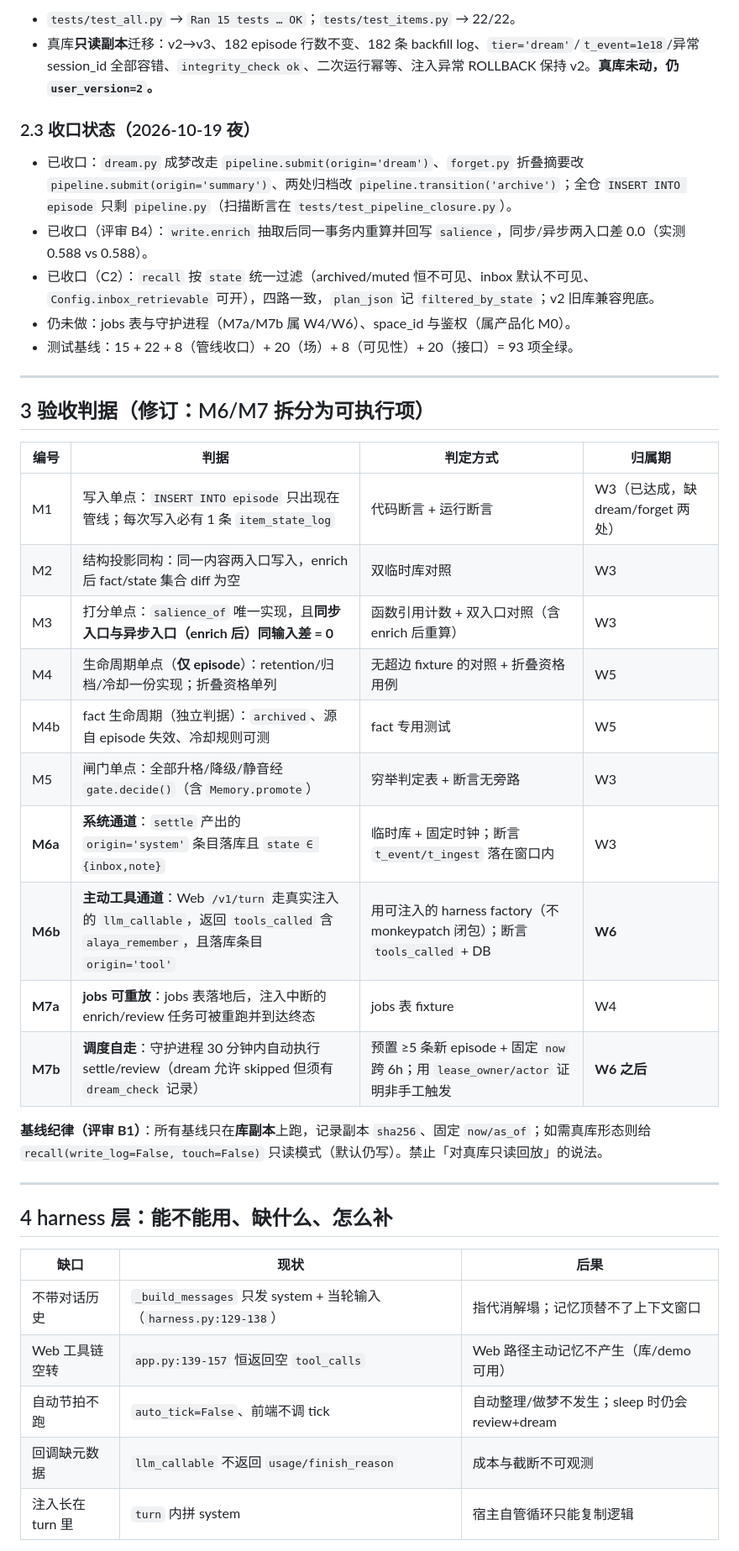
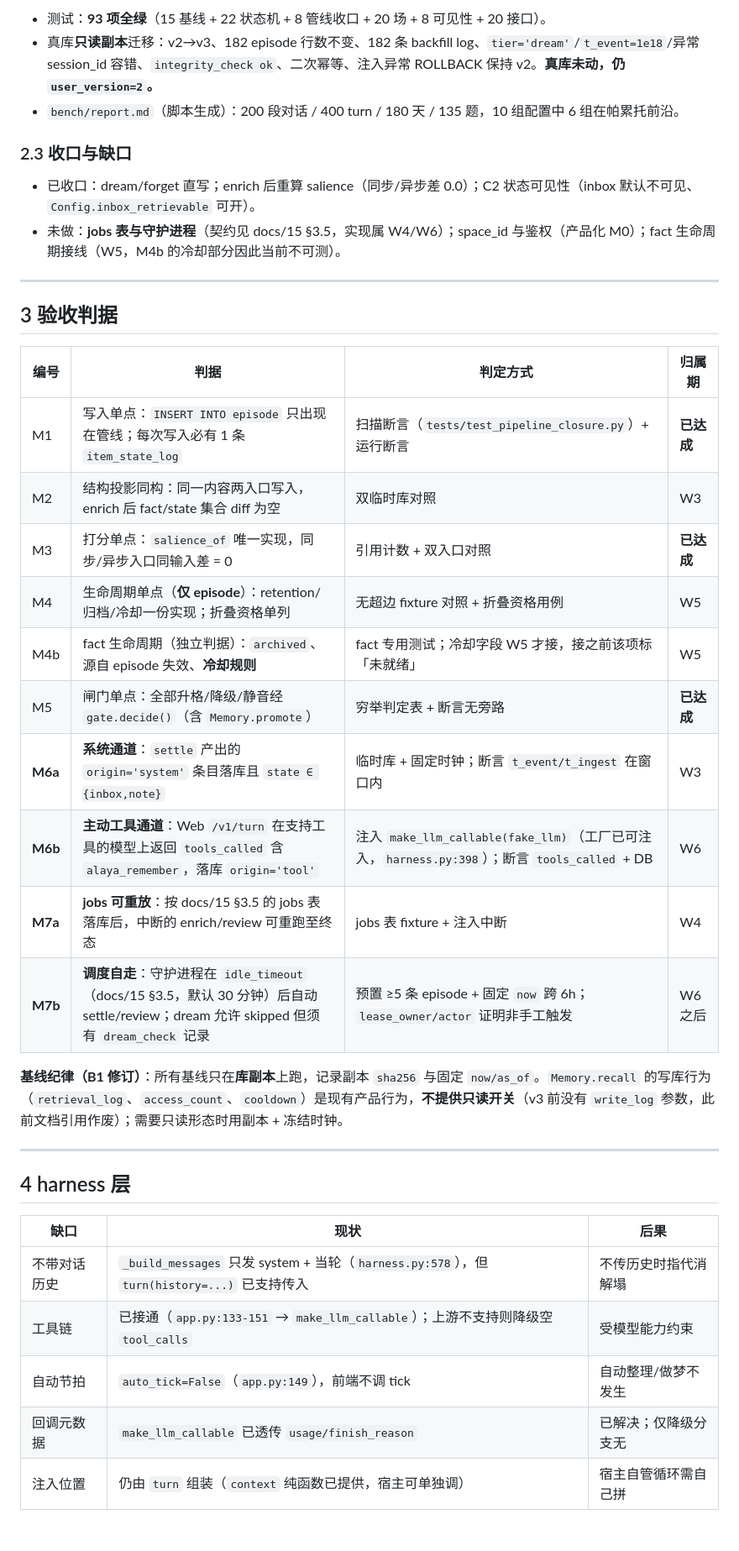
Before and after one commit to Neutr0N-Star/rosmontis-memory, a Markdown page: docs/14-主被动记忆原生整合方案.md, the part around one of its changes. Shown at 84% size. Drawn GitHub-style.

```diff
--- a/docs/14-主被动记忆原生整合方案.md
+++ b/docs/14-主被动记忆原生整合方案.md
@@ -60,43 +61,41 @@ Web 单页路径的准确事实（证据：`web/app.js:374`、`app.py:443-445`
 
-- `tests/test_all.py` → `Ran 15 tests … OK`；`tests/test_items.py` → 22/22。
-- 真库**只读副本**迁移：v2→v3、182 episode 行数不变、182 条 backfill log、`tier='dream'`/`t_event=1e18`/异常 session_id 全部容错、`integrity_check ok`、二次运行幂等、注入异常 ROLLBACK 保持 v2。**真库未动，仍 `user_version=2`。**
+- 测试：**93 项全绿**（15 基线 + 22 状态机 + 8 管线收口 + 20 场 + 8 可见性 + 20 接口）。
+- 真库**只读副本**迁移：v2→v3、182 episode 行数不变、182 条 backfill log、`tier='dream'`/`t_event=1e18`/异常 session_id 容错、`integrity_check ok`、二次幂等、注入异常 ROLLBACK 保持 v2。**真库未动，仍 `user_version=2`。**
+- `bench/report.md`（脚本生成）：200 段对话 / 400 turn / 180 天 / 135 题，10 组配置中 6 组在帕累托前沿。
 
-### 2.3 收口状态（2026-10-19 夜）
+### 2.3 收口与缺口
 
-- 已收口：`dream.py` 成梦改走 `pipeline.submit(origin='dream')`、`forget.py` 折叠摘要改 `pipeline.submit(origin='summary')`、两处归档改 `pipeline.transition('archive')`；全仓 `INSERT INTO episode` 只剩 `pipeline.py`（扫描断言在 `tests/test_pipeline_closure.py`）。
-- 已收口（评审 B4）：`write.enrich` 抽取后同一事务内重算并回写 `salience`，同步/异步两入口差 0.0（实测 0.588 vs 0.588）。
-- 已收口（C2）：`recall` 按 `state` 统一过滤（archived/muted 恒不可见、inbox 默认不可见、`Config.inbox_retrievable` 可开），四路一致，`plan_json` 记 `filtered_by_state`；v2 旧库兼容兜底。
-- 仍未做：jobs 表与守护进程（M7a/M7b 属 W4/W6）、space_id 与鉴权（属产品化 M0）。
-- 测试基线：15 + 22 + 8（管线收口）+ 20（场）+ 8（可见性）+ 20（接口）= 93 项全绿。
+- 已收口：dream/forget 直写；enrich 后重算 salience（同步/异步差 0.0）；C2 状态可见性（inbox 默认不可见、`Config.inbox_retrievable` 可开）。
+- 未做：**jobs 表与守护进程**（契约见 docs/15 §3.5，实现属 W4/W6）；space_id 与鉴权（产品化 M0）；fact 生命周期接线（W5，M4b 的冷却部分因此当前不可测）。
 
 ---
 
-## 3 验收判据（修订：M6/M7 拆分为可执行项）
+## 3 验收判据
 
 | 编号 | 判据 | 判定方式 | 归属期 |
 |---|---|---|---|
-| M1 | 写入单点：`INSERT INTO episode` 只出现在管线；每次写入必有 1 条 `item_state_log` | 代码断言 + 运行断言 | W3（已达成，缺 dream/forget 两处） |
+| M1 | 写入单点：`INSERT INTO episode` 只出现在管线；每次写入必有 1 条 `item_state_log` | 扫描断言（`tests/test_pipeline_closure.py`）+ 运行断言 | **已达成** |
 | M2 | 结构投影同构：同一内容两入口写入，enrich 后 fact/state 集合 diff 为空 | 双临时库对照 | W3 |
-| M3 | 打分单点：`salience_of` 唯一实现，且**同步入口与异步入口（enrich 后）同输入差 = 0** | 函数引用计数 + 双入口对照（含 enrich 后重算） | W3 |
-| M4 | 生命周期单点（**仅 episode**）：retention/归档/冷却一份实现；折叠资格单列 | 无超边 fixture 的对照 + 折叠资格用例 | W5 |
-| M4b | fact 生命周期（独立判据）：`archived`、源自 episode 失效、冷却规则可测 | fact 专用测试 | W5 |
-| M5 | 闸门单点：全部升格/降级/静音经 `gate.decide()`（含 `Memory.promote`） | 穷举判定表 + 断言无旁路 | W3 |
-| **M6a** | **系统通道**：`settle` 产出的 `origin='system'` 条目落库且 `state ∈ {inbox,note}` | 临时库 + 固定时钟；断言 `t_event/t_ingest` 落在窗口内 | W3 |
-| **M6b** | **主动工具通道**：Web `/v1/turn` 走真实注入的 `llm_callable`，返回 `tools_called` 含 `alaya_remember`，且落库条目 `origin='tool'` | 用可注入的 harness factory（不 monkeypatch 闭包）；断言 `tools_called` + DB | **W6** |
-| **M7a** | **jobs 可重放**：jobs 表落地后，注入中断的 enrich/review 任务可被重跑并到达终态 | jobs 表 fixture | W4 |
-| **M7b** | **调度自走**：守护进程 30 分钟内自动执行 settle/review（dream 允许 skipped 但须有 `dream_check` 记录） | 预置 ≥5 条新 episode + 固定 `now` 跨 6h；用 `lease_owner/actor` 证明非手工触发 | **W6 之后** |
+| M3 | 打分单点：`salience_of` 唯一实现，同步/异步入口同输入差 = 0 | 引用计数 + 双入口对照 | **已达成** |
+| M4 | 生命周期单点（**仅 episode**）：retention/归档/冷却一份实现；折叠资格单列 | 无超边 fixture 对照 + 折叠资格用例 | W5 |
+| M4b | fact 生命周期（独立判据）：`archived`、源自 episode 失效、**冷却规则** | fact 专用测试；冷却字段 W5 才接，接之前该项标「未就绪」 | W5 |
+| M5 | 闸门单点：全部升格/降级/静音经 `gate.decide()`（含 `Memory.promote`） | 穷举判定表 + 断言无旁路 | **已达成** |
+| **M6a** | **系统通道**：`settle` 产出的 `origin='system'` 条目落库且 `state ∈ {inbox,note}` | 临时库 + 固定时钟；断言 `t_event/t_ingest` 在窗口内 | W3 |
+| **M6b** | **主动工具通道**：Web `/v1/turn` 在支持工具的模型上返回 `tools_called` 含 `alaya_remember`，落库 `origin='tool'` | 注入 `make_llm_callable(fake_llm)`（工厂已可注入，`harness.py:398`）；断言 `tools_called` + DB | W6 |
+| **M7a** | **jobs 可重放**：按 docs/15 §3.5 的 jobs 表落库后，中断的 enrich/review 可重跑至终态 | jobs 表 fixture + 注入中断 | W4 |
+| **M7b** | **调度自走**：守护进程在 `idle_timeout`（docs/15 §3.5，默认 30 分钟）后自动 settle/review；dream 允许 skipped 但须有 `dream_check` 记录 | 预置 ≥5 条 episode + 固定 `now` 跨 6h；`lease_owner/actor` 证明非手工触发 | W6 之后 |
 
-**基线纪律（评审 B1）**：所有基线只在**库副本**上跑，记录副本 `sha256`、固定 `now/as_of`；如需真库形态则给 `recall(write_log=False, touch=False)` 只读模式（默认仍写）。禁止「对真库只读回放」的说法。
+**基线纪律（B1 修订）**：所有基线只在**库副本**上跑，记录副本 `sha256` 与固定 `now/as_of`。`Memory.recall` 的写库行为（`retrieval_log`、`access_count`、`cooldown`）是现有产品行为，**不提供只读开关**（v3 前没有 `write_log` 参数，此前文档引用作废）；需要只读形态时用副本 + 冻结时钟。
 
 ---
 
-## 4 harness 层：能不能用、缺什么、怎么补
+## 4 harness 层
 
 | 缺口 | 现状 | 后果 |
 |---|---|---|
-| 不带对话历史 | `_build_messages` 只发 system + 当轮输入（`harness.py:129-138`） | 指代消解塌；记忆顶替不了上下文窗口 |
-| Web 工具链空转 | `app.py:139-157` 恒返回空 `tool_calls` | Web 路径主动记忆不产生（库/demo 可用） |
-| 自动节拍不跑 | `auto_tick=False`、前端不调 tick | 自动整理/做梦不发生；sleep 时仍会 review+dream |
-| 回调缺元数据 | `llm_callable` 不返回 `usage/finish_reason` | 成本与截断不可观测 |
-| 注入长在 turn 里 | `turn` 内拼 system | 宿主自管循环只能复制逻辑 |
+| 不带对话历史 | `_build_messages` 只发 system + 当轮（`harness.py:578`），但 `turn(history=...)` 已支持传入 | 不传历史时指代消解塌 |
+| 工具链 | 已接通（`app.py:133-151` → `make_llm_callable`）；上游不支持则降级空 `tool_calls` | 受模型能力约束 |
+| 自动节拍 | `auto_tick=False`（`app.py:149`），前端不调 tick | 自动整理/做梦不发生 |
+| 回调元数据 | `make_llm_callable` 已透传 `usage/finish_reason` | 已解决；仅降级分支无 |
+| 注入位置 | 仍由 `turn` 组装（`context` 纯函数已提供，宿主可单独调） | 宿主自管循环需自己拼 |
 
```
Also changed, not shown: other parts of docs/14-主被动记忆原生整合方案.md (+54 -53 lines), docs/15-交付蓝图与模块契约.md (+30 -3 lines), docs/_wip/A2-整合方案.md (+2 -0 lines).
